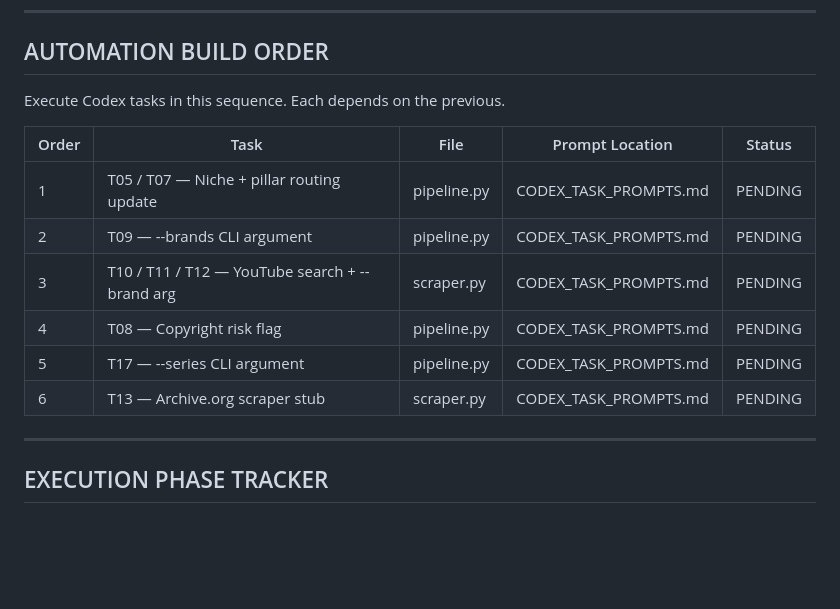
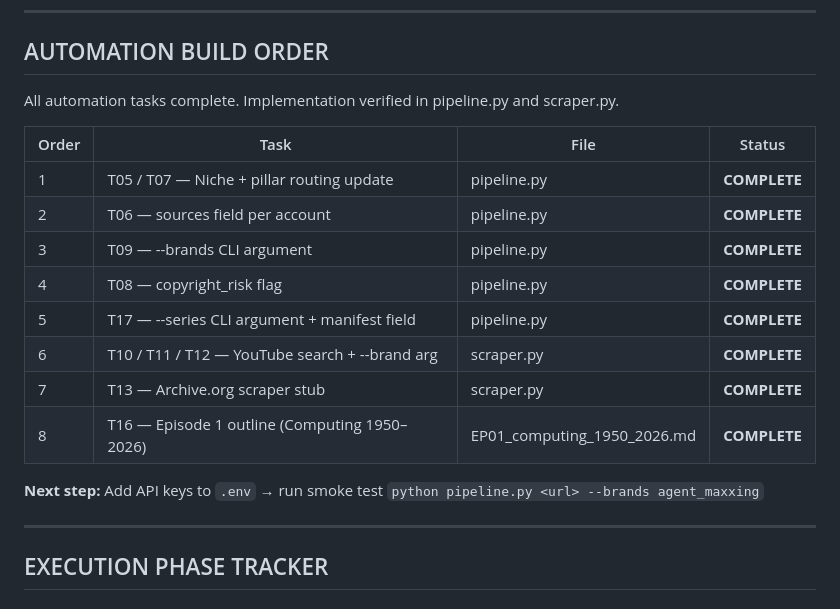
Before and after one commit to rillytrizzy/rillytrizzy, a Markdown page: STATUS.md, the part around the change. Rendered like a GitHub page; blank space fills up the shorter version.

```diff
--- a/STATUS.md
+++ b/STATUS.md
@@ -123,16 +123,20 @@
 
 ## AUTOMATION BUILD ORDER
 
-Execute Codex tasks in this sequence. Each depends on the previous.
+All automation tasks complete. Implementation verified in pipeline.py and scraper.py.
 
-| Order | Task | File | Prompt Location | Status |
-|---|---|---|---|---|
-| 1 | T05 / T07 — Niche + pillar routing update | pipeline.py | CODEX_TASK_PROMPTS.md | PENDING |
-| 2 | T09 — --brands CLI argument | pipeline.py | CODEX_TASK_PROMPTS.md | PENDING |
-| 3 | T10 / T11 / T12 — YouTube search + --brand arg | scraper.py | CODEX_TASK_PROMPTS.md | PENDING |
-| 4 | T08 — Copyright risk flag | pipeline.py | CODEX_TASK_PROMPTS.md | PENDING |
-| 5 | T17 — --series CLI argument | pipeline.py | CODEX_TASK_PROMPTS.md | PENDING |
-| 6 | T13 — Archive.org scraper stub | scraper.py | CODEX_TASK_PROMPTS.md | PENDING |
+| Order | Task | File | Status |
+|---|---|---|---|
+| 1 | T05 / T07 — Niche + pillar routing update | pipeline.py | **COMPLETE** |
+| 2 | T06 — sources field per account | pipeline.py | **COMPLETE** |
+| 3 | T09 — --brands CLI argument | pipeline.py | **COMPLETE** |
+| 4 | T08 — copyright_risk flag | pipeline.py | **COMPLETE** |
+| 5 | T17 — --series CLI argument + manifest field | pipeline.py | **COMPLETE** |
+| 6 | T10 / T11 / T12 — YouTube search + --brand arg | scraper.py | **COMPLETE** |
+| 7 | T13 — Archive.org scraper stub | scraper.py | **COMPLETE** |
+| 8 | T16 — Episode 1 outline (Computing 1950–2026) | EP01_computing_1950_2026.md | **COMPLETE** |
+
+**Next step:** Add API keys to `.env` → run smoke test `python pipeline.py <url> --brands agent_maxxing`
 
 ---
 
```
Also changed, not shown: CURRENT_STATE.md (added, +162 -0 lines), DAILY_OPERATOR_CHECKLIST.md (+10 -3 lines).
